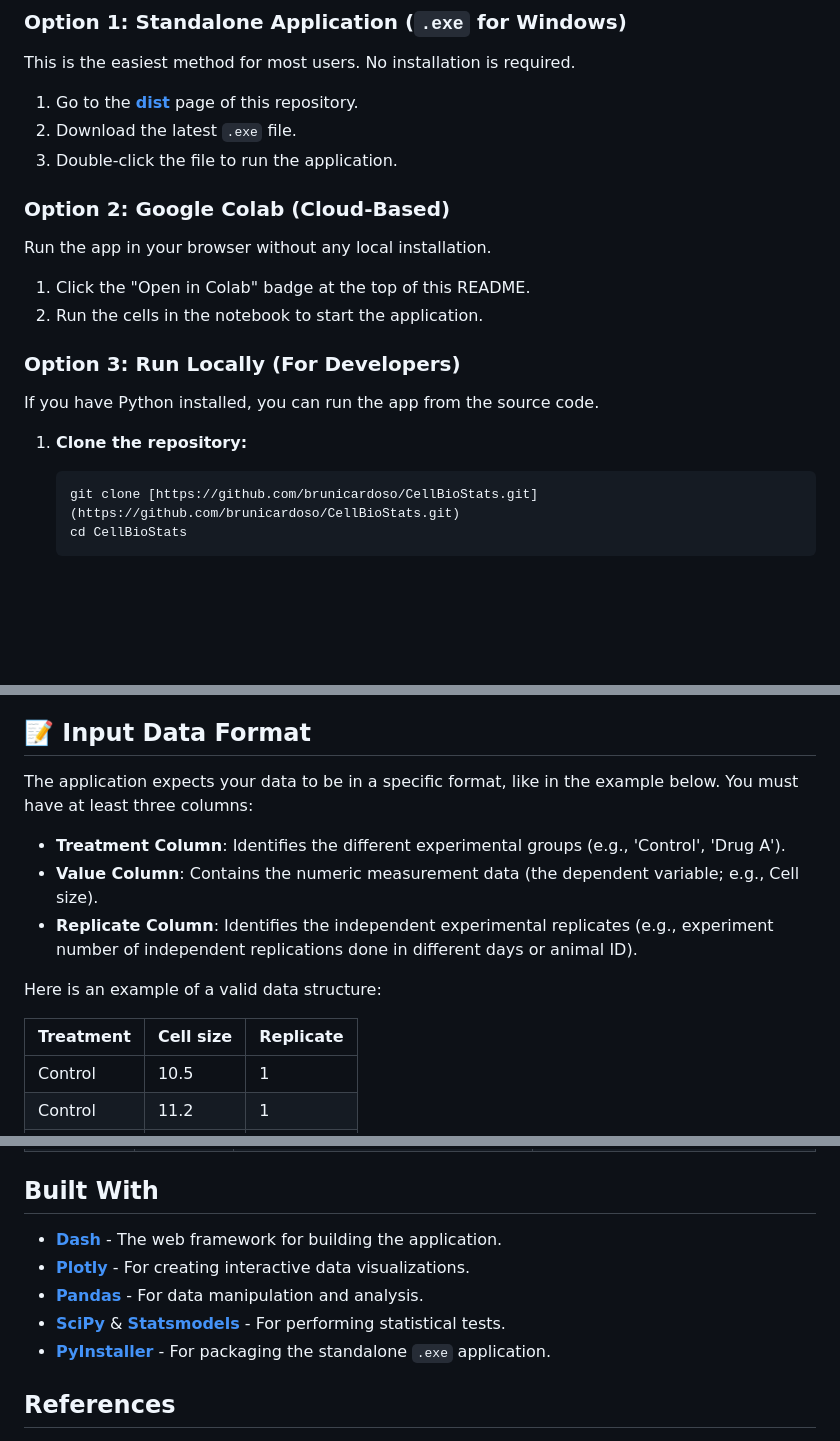
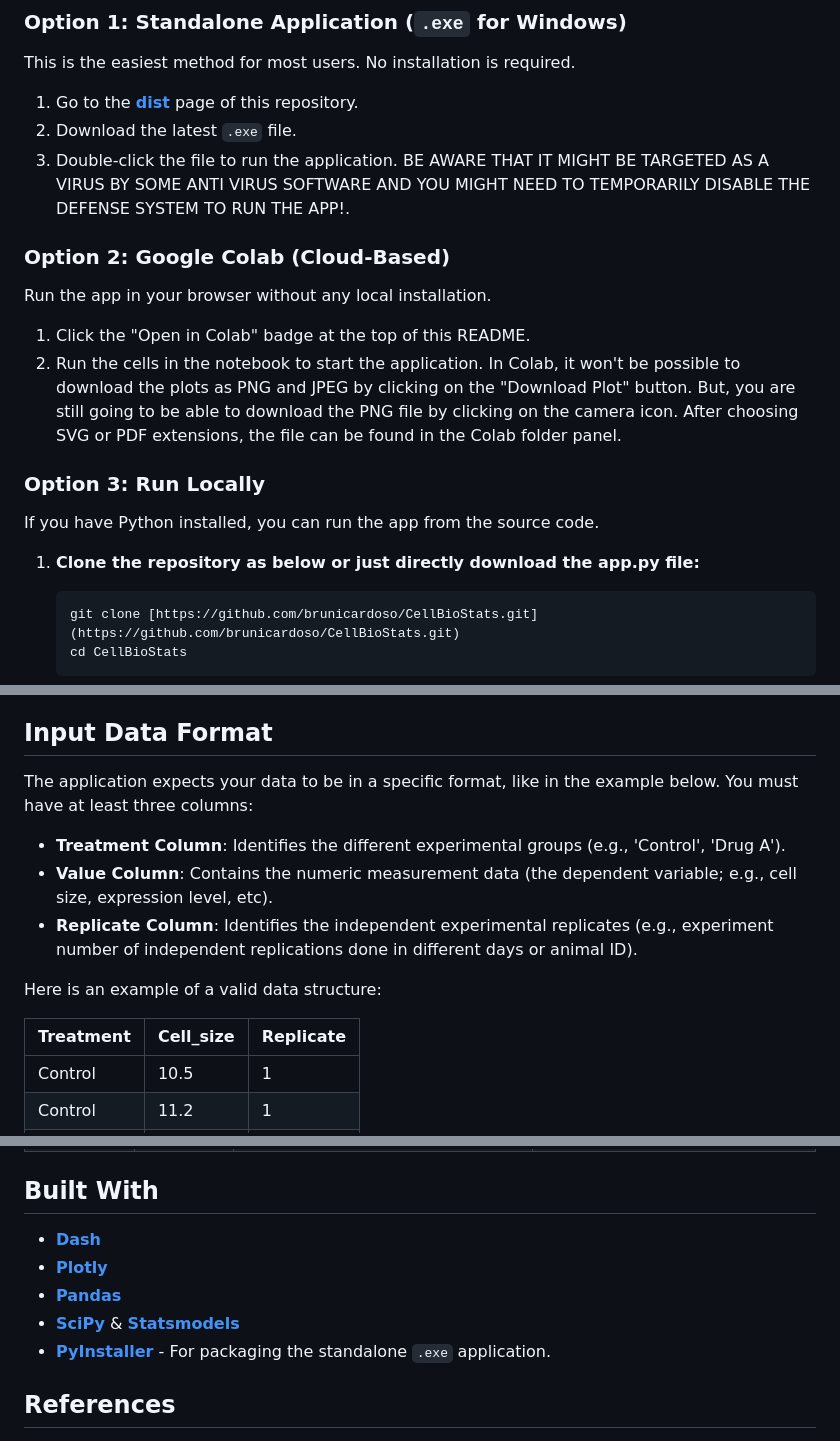
Before and after one commit to brunicardoso/CellBioStats, a Markdown page: README.md, 3 parts joined by grey strips. Drawn GitHub-style; blank space fills up the shorter version.

````diff
--- a/README.md
+++ b/README.md
@@ -28,6 +28,8 @@ This is the easiest method for most users. No installation is required.
 1.  Go to the [**dist**](https://github.com/brunicardoso/CellBioStats/tree/main/dist) page of this repository.
 2.  Download the latest `.exe` file.
 3.  Double-click the file to run the application.
+BE AWARE THAT IT MIGHT BE TARGETED AS A VIRUS BY SOME ANTI VIRUS
+SOFTWARE AND YOU MIGHT NEED TO TEMPORARILY DISABLE THE DEFENSE SYSTEM TO RUN THE APP!.
 
 ### Option 2: Google Colab (Cloud-Based)
 
@@ -35,12 +37,13 @@ Run the app in your browser without any local installation.
 
 1.  Click the "Open in Colab" badge at the top of this README.
 2.  Run the cells in the notebook to start the application.
+In Colab, it won't be possible to download the plots as PNG and JPEG by clicking on the "Download Plot" button. But, you are still going to be able to download the PNG file by clicking on the camera icon. After choosing SVG or PDF extensions, the file can be found in the Colab folder panel.
 
-### Option 3: Run Locally (For Developers)
+### Option 3: Run Locally
 
 If you have Python installed, you can run the app from the source code.
 
-1.  **Clone the repository:**
+1.  **Clone the repository as below or just directly download the app.py file:**
     ```bash
     git clone [https://github.com/brunicardoso/CellBioStats.git](https://github.com/brunicardoso/CellBioStats.git)
     cd CellBioStats
@@ -91,17 +94,17 @@ If you have Python installed, you can run the app from the source code.
 5.  **Customize**: Use the sliders and dropdowns in the "Plot Customization" panel to adjust the appearance of your plot.
 6.  **Download**: Click the "Download Summary" button to save the statistical report, or use the camera icon on the plot to save it as a PNG image or the "Download Plot" button to save the plot with different resolutions and file extensions (.png, .jpeg, .svg, or .pdf).
 
-## 📝 Input Data Format
+## Input Data Format
 
 The application expects your data to be in a specific format, like in the example below. You must have at least three columns:
 
 * **Treatment Column**: Identifies the different experimental groups (e.g., 'Control', 'Drug A').
-* **Value Column**: Contains the numeric measurement data (the dependent variable; e.g., Cell size).
+* **Value Column**: Contains the numeric measurement data (the dependent variable; e.g., cell size, expression level, etc).
 * **Replicate Column**: Identifies the independent experimental replicates (e.g., experiment number of independent replications done in different days or animal ID).
 
 Here is an example of a valid data structure:
 
-| Treatment | Cell size | Replicate |
+| Treatment | Cell_size | Replicate |
 | :-------- | :-------- | :-------- |
 | Control   | 10.5      | 1         |
 | Control   | 11.2      | 1         |
@@ -131,10 +134,10 @@ CellBioStats is designed to perform statistically sound analysis by respecting t
 
 ## Built With
 
-* [**Dash**](https://dash.plotly.com/) - The web framework for building the application.
-* [**Plotly**](https://plotly.com/python/) - For creating interactive data visualizations.
-* [**Pandas**](https://pandas.pydata.org/) - For data manipulation and analysis.
-* [**SciPy**](https://scipy.org/) & [**Statsmodels**](https://www.statsmodels.org/) - For performing statistical tests.
+* [**Dash**](https://dash.plotly.com/)
+* [**Plotly**](https://plotly.com/python/)
+* [**Pandas**](https://pandas.pydata.org/)
+* [**SciPy**](https://scipy.org/) & [**Statsmodels**](https://www.statsmodels.org/)
 * [**PyInstaller**](https://pyinstaller.org/) - For packaging the standalone `.exe` application.
 
 ## References
````
Also changed, not shown: other parts of README.md (+4 -4 lines).
